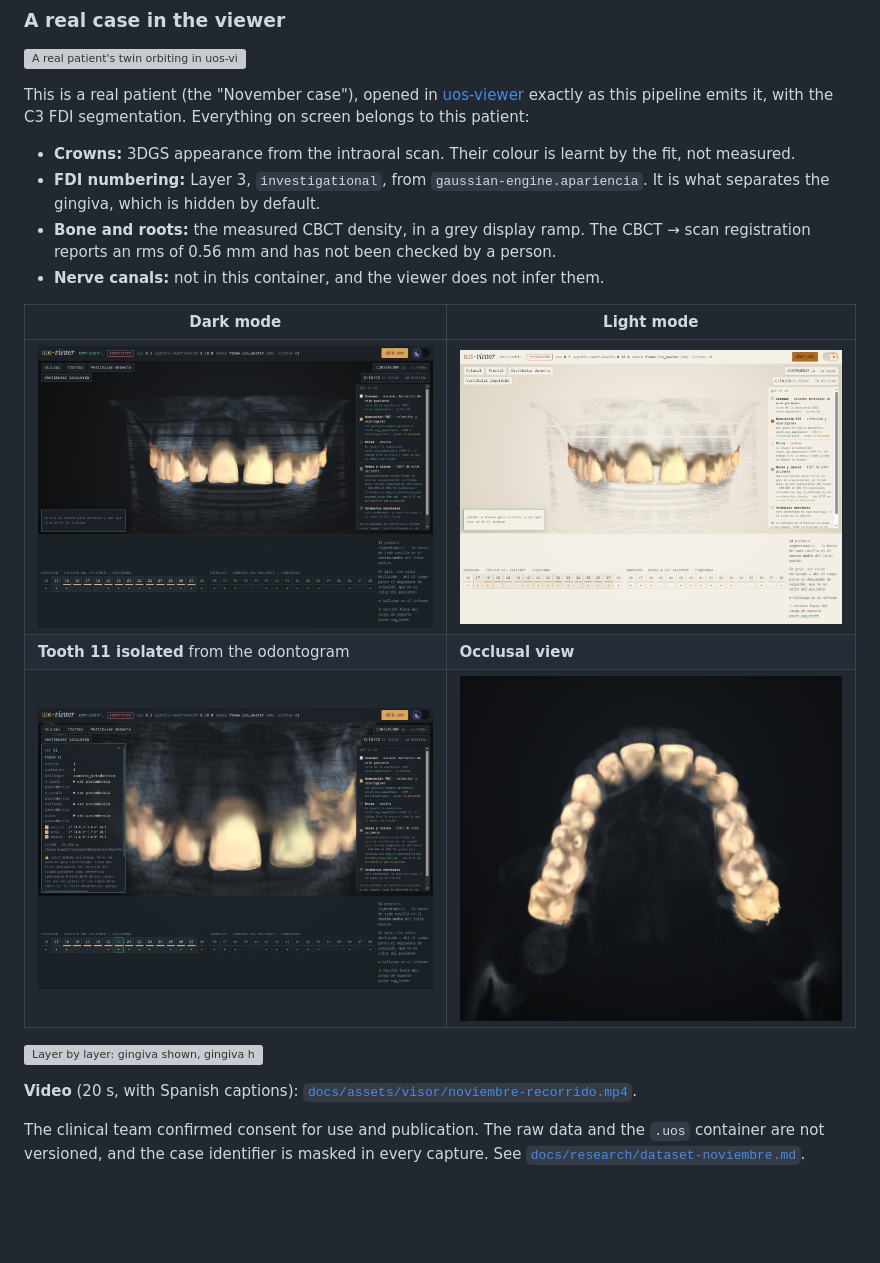
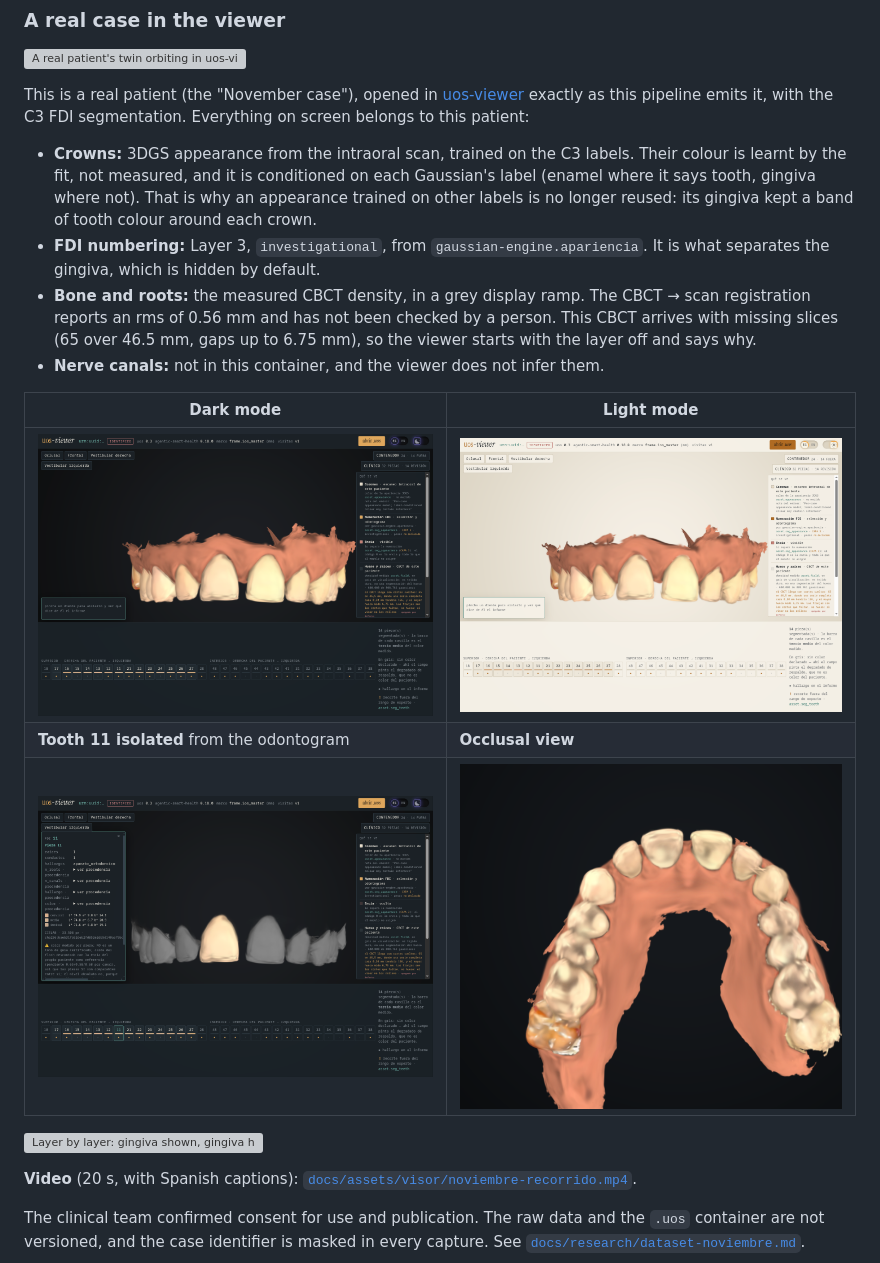
Before and after one commit to ANFAIA/Agentic-Smart-Health, a Markdown page: README.md, the part around one of its changes. Rendered like a GitHub page; pictures changed too: docs/assets/visor/noviembre-oclusal.png, docs/assets/visor/noviembre-pieza-11.png, docs/assets/visor/noviembre-visor-claro.png; blank space fills up the shorter version; grey boxes are pictures that could not be loaded.

Commit message:
docs(readme): retake the uos-viewer media of case A with the appearance trained on C3
The November case was regenerated with its appearance trained on the C3
labels instead of reusing August's: the gingiva is now pink up to the crowns.
All seven files in docs/assets/visor were retaken from the viewer canvas. The
README explains why a reused appearance is refused and that the CBCT layer
starts off because slices are missing.

Co-Authored-By: Claude Opus 5.5 <noreply@anthropic.com>

```diff
--- a/README.md
+++ b/README.md
@@ -18,12 +18,17 @@ This is a real patient (the "November case"), opened in
 [uos-viewer](https://github.com/lgarbayo/uos-viewer) exactly as this pipeline emits it,
 with the C3 FDI segmentation. Everything on screen belongs to this patient:
 
-- **Crowns:** 3DGS appearance from the intraoral scan. Their colour is learnt by the fit,
-  not measured.
+- **Crowns:** 3DGS appearance from the intraoral scan, trained on the C3 labels. Their
+  colour is learnt by the fit, not measured, and it is conditioned on each Gaussian's label
+  (enamel where it says tooth, gingiva where not). That is why an appearance trained on
+  other labels is no longer reused: its gingiva kept a band of tooth colour around each
+  crown.
 - **FDI numbering:** Layer 3, `investigational`, from `gaussian-engine.apariencia`. It is
   what separates the gingiva, which is hidden by default.
 - **Bone and roots:** the measured CBCT density, in a grey display ramp. The CBCT → scan
-  registration reports an rms of 0.56 mm and has not been checked by a person.
+  registration reports an rms of 0.56 mm and has not been checked by a person. This CBCT
+  arrives with missing slices (65 over 46.5 mm, gaps up to 6.75 mm), so the viewer starts
+  with the layer off and says why.
 - **Nerve canals:** not in this container, and the viewer does not infer them.
 
 | Dark mode | Light mode |
```
Also changed, not shown: other parts of README.md (+1 -1 lines), 3 other files.
